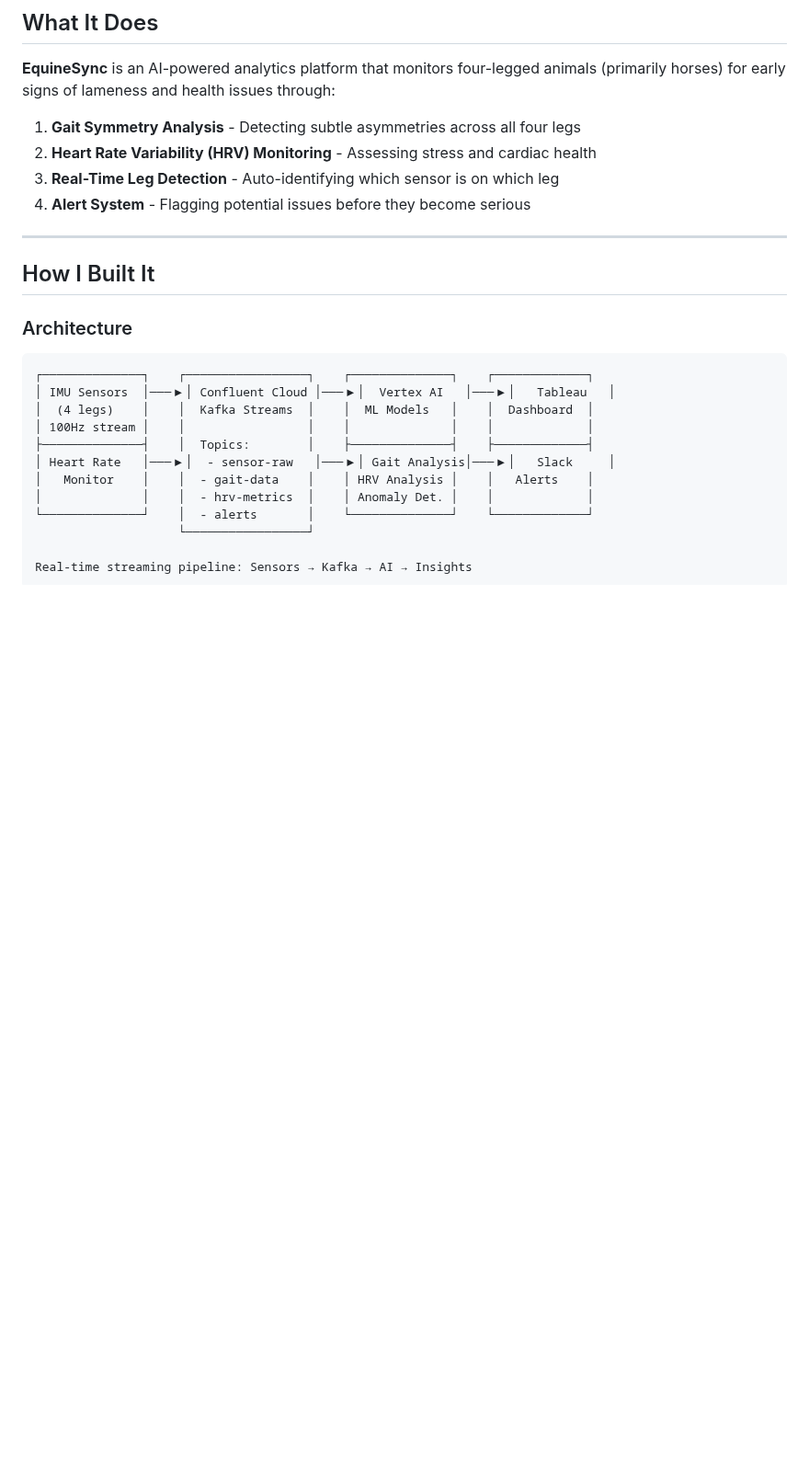
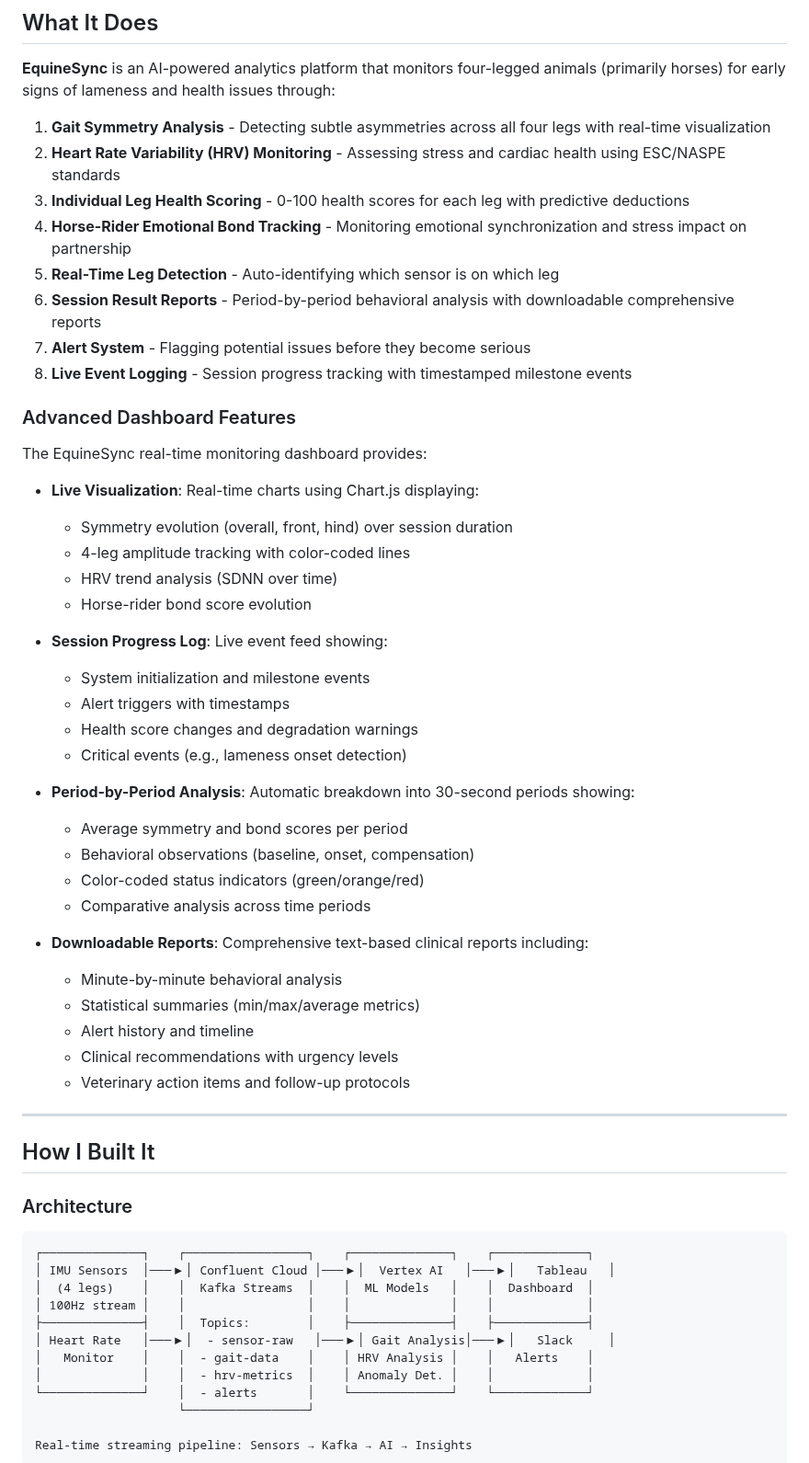
Before and after one commit to weilalicia7/EquineSync-AI-Lameness-Stress-Bond-Detection-System, a Markdown page: PROJECT_STORY.md, the part around one of its changes. Shown at 92% size. GitHub-like rendering; blank space fills up the shorter version.

```diff
--- a/PROJECT_STORY.md
+++ b/PROJECT_STORY.md
@@ -20,10 +20,43 @@ Caring for a lame horse is expensive and emotionally draining. Veterinary bills,
 
 **EquineSync** is an AI-powered analytics platform that monitors four-legged animals (primarily horses) for early signs of lameness and health issues through:
 
-1. **Gait Symmetry Analysis** - Detecting subtle asymmetries across all four legs
-2. **Heart Rate Variability (HRV) Monitoring** - Assessing stress and cardiac health
-3. **Real-Time Leg Detection** - Auto-identifying which sensor is on which leg
-4. **Alert System** - Flagging potential issues before they become serious
+1. **Gait Symmetry Analysis** - Detecting subtle asymmetries across all four legs with real-time visualization
+2. **Heart Rate Variability (HRV) Monitoring** - Assessing stress and cardiac health using ESC/NASPE standards
+3. **Individual Leg Health Scoring** - 0-100 health scores for each leg with predictive deductions
+4. **Horse-Rider Emotional Bond Tracking** - Monitoring emotional synchronization and stress impact on partnership
+5. **Real-Time Leg Detection** - Auto-identifying which sensor is on which leg
+6. **Session Result Reports** - Period-by-period behavioral analysis with downloadable comprehensive reports
+7. **Alert System** - Flagging potential issues before they become serious
+8. **Live Event Logging** - Session progress tracking with timestamped milestone events
+
+### Advanced Dashboard Features
+
+The EquineSync real-time monitoring dashboard provides:
+
+- **Live Visualization**: Real-time charts using Chart.js displaying:
+  - Symmetry evolution (overall, front, hind) over session duration
+  - 4-leg amplitude tracking with color-coded lines
+  - HRV trend analysis (SDNN over time)
+  - Horse-rider bond score evolution
+
+- **Session Progress Log**: Live event feed showing:
+  - System initialization and milestone events
+  - Alert triggers with timestamps
+  - Health score changes and degradation warnings
+  - Critical events (e.g., lameness onset detection)
+
+- **Period-by-Period Analysis**: Automatic breakdown into 30-second periods showing:
+  - Average symmetry and bond scores per period
+  - Behavioral observations (baseline, onset, compensation)
+  - Color-coded status indicators (green/orange/red)
+  - Comparative analysis across time periods
+
+- **Downloadable Reports**: Comprehensive text-based clinical reports including:
+  - Minute-by-minute behavioral analysis
+  - Statistical summaries (min/max/average metrics)
+  - Alert history and timeline
+  - Clinical recommendations with urgency levels
+  - Veterinary action items and follow-up protocols
 
 ---
 
```
Also changed, not shown: other parts of PROJECT_STORY.md (+43 -4 lines).
